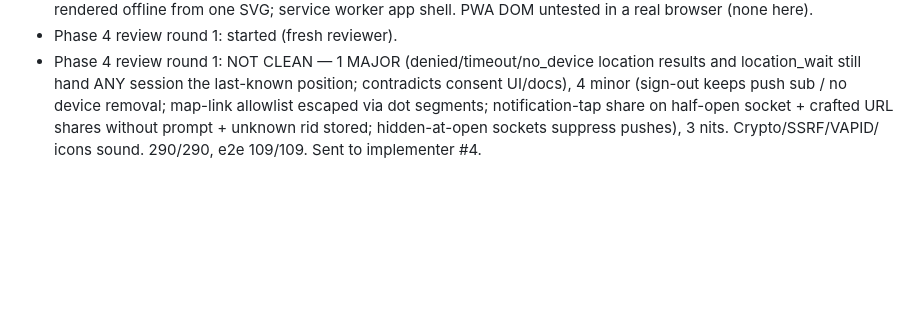
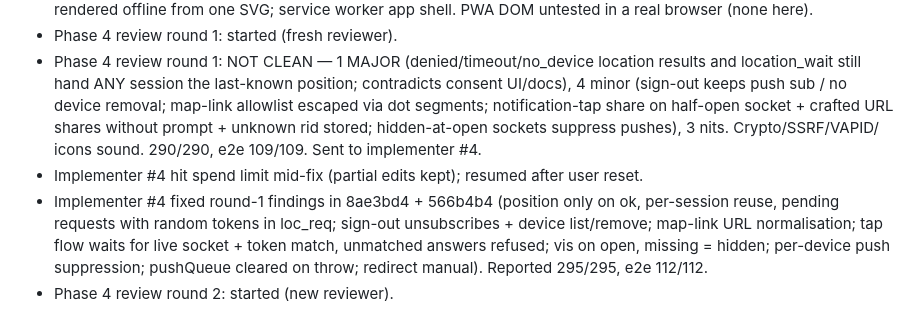
Before and after one commit to JEdward7777/mcp_remote, a Markdown page: harness/sessions/2026-10-26-01.md, the part around the change. Drawn GitHub-style; blank space fills up the shorter version.

Commit message:
Harness: log Phase 4 round-1 fixes, start review round 2
Co-Authored-By: Claude Opus 5.5 <noreply@anthropic.com>
Claude-Session: https://claude.ai/code/session_012wmUkRsqBkM96JrGsVFRCb

```diff
--- a/harness/sessions/2026-10-26-01.md
+++ b/harness/sessions/2026-10-26-01.md
@@ -126,3 +126,9 @@
   device removal; map-link allowlist escaped via dot segments; notification-tap share on half-open socket + crafted
   URL shares without prompt + unknown rid stored; hidden-at-open sockets suppress pushes), 3 nits. Crypto/SSRF/VAPID/
   icons sound. 290/290, e2e 109/109. Sent to implementer #4.
+- Implementer #4 hit spend limit mid-fix (partial edits kept); resumed after user reset.
+- Implementer #4 fixed round-1 findings in 8ae3bd4 + 566b4b4 (position only on ok, per-session reuse, pending
+  requests with random tokens in loc_req; sign-out unsubscribes + device list/remove; map-link URL normalisation;
+  tap flow waits for live socket + token match, unmatched answers refused; vis on open, missing = hidden;
+  per-device push suppression; pushQueue cleared on throw; redirect manual). Reported 295/295, e2e 112/112.
+- Phase 4 review round 2: started (new reviewer).
```
